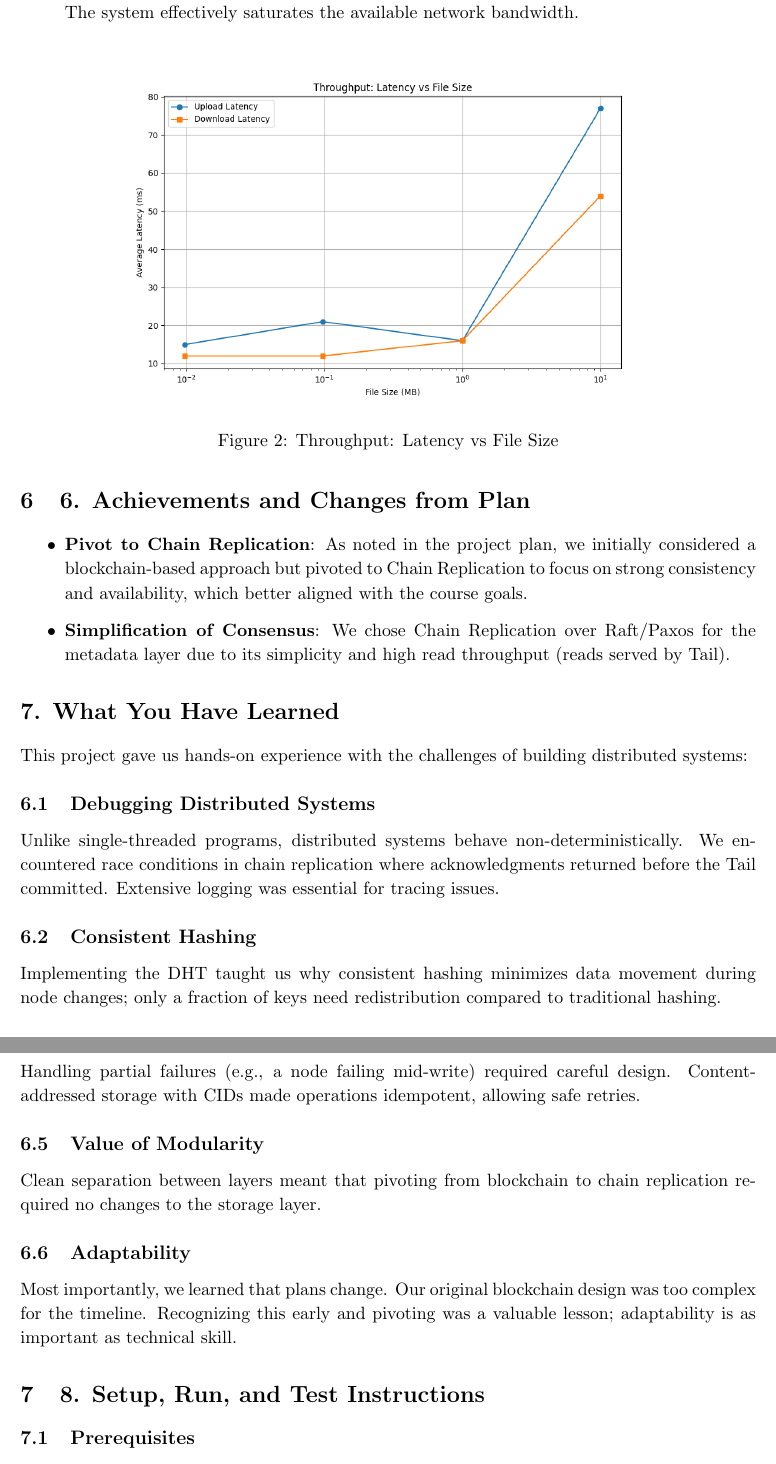
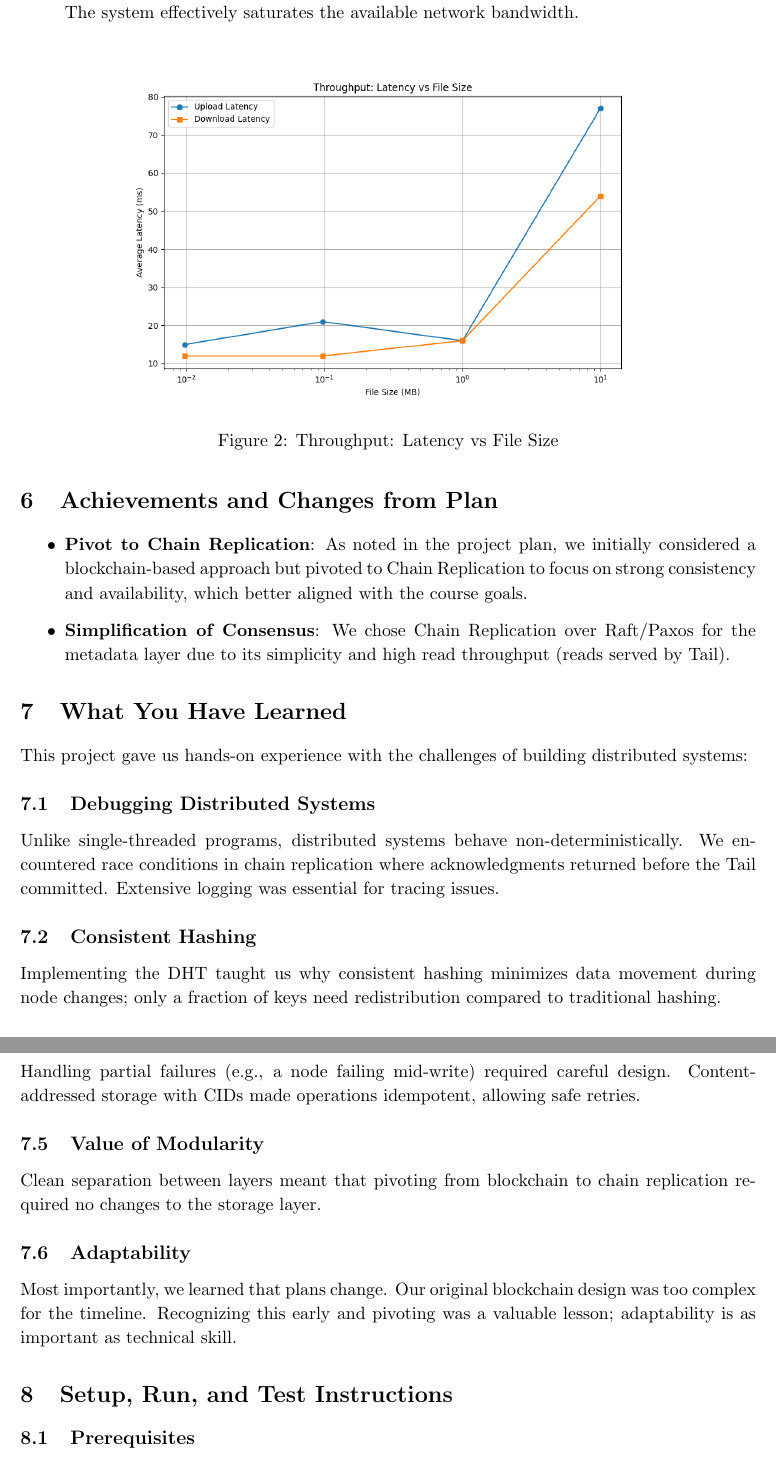
Before and after one commit to mahip19/Distributed-File-Storage, a LaTeX document (FinalReport.tex): two parts of pages 4 and 5 of 7, joined at a grey line, cut so that both start at the same text. Compiled offline with pdfLaTeX.

Commit message:
Modified Report

```diff
--- a/FinalReport.tex
+++ b/FinalReport.tex
@@ -123,13 +123,13 @@ We measured latency for files ranging from 10KB to 10MB.
     \caption{Throughput: Latency vs File Size}
 \end{figure}
 
-\section{6. Achievements and Changes from Plan}
+\section{Achievements and Changes from Plan}
 \begin{itemize}
     \item \textbf{Pivot to Chain Replication}: As noted in the project plan, we initially considered a blockchain-based approach but pivoted to Chain Replication to focus on strong consistency and availability, which better aligned with the course goals.
     \item \textbf{Simplification of Consensus}: We chose Chain Replication over Raft/Paxos for the metadata layer due to its simplicity and high read throughput (reads served by Tail).
 \end{itemize}
 
-\section*{7. What You Have Learned}
+\section{What You Have Learned}
 This project gave us hands-on experience with the challenges of building distributed systems:
 
 \subsection{Debugging Distributed Systems}
@@ -150,7 +150,7 @@ Clean separation between layers meant that pivoting from blockchain to chain rep
 \subsection{Adaptability}
 Most importantly, we learned that plans change. Our original blockchain design was too complex for the timeline. Recognizing this early and pivoting was a valuable lesson; adaptability is as important as technical skill.
 
-\section{8. Setup, Run, and Test Instructions}
+\section{Setup, Run, and Test Instructions}
 
 \subsection{Prerequisites}
 \begin{itemize}
```
Also changed, not shown: FinalReport.pdf, FinalReport.tex (11 more changed lines).
